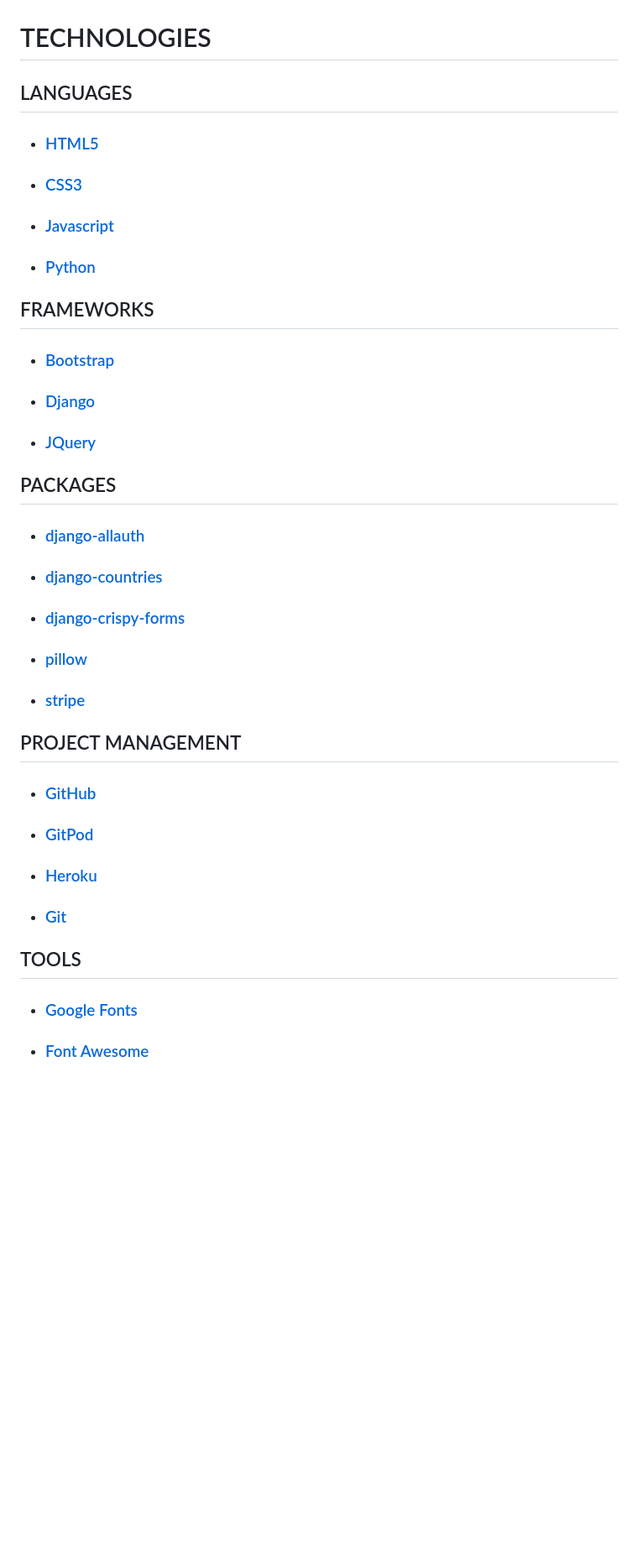
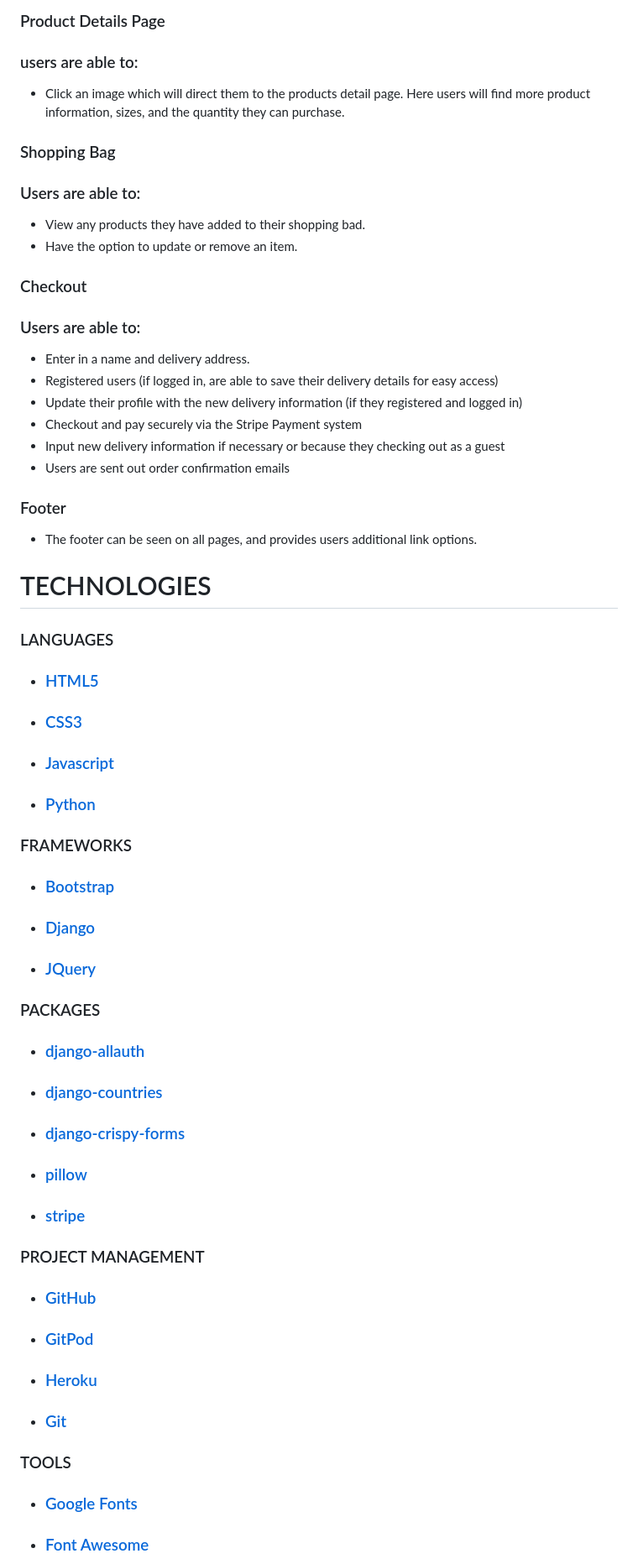
Before and after one commit to MattB859/foot-connect, a Markdown page: README.md, the part around the change printed below. Shown: that part at 84% size. Rendered like a GitHub page; blank space fills up the shorter version.

```diff
--- a/README.md
+++ b/README.md
@@ -74,13 +134,43 @@ Bootstrap variables were chosen to keep the colour scheme of the site clean and
+### Product Details Page
+
+### users are able to:
+
+- Click an image which will direct them to the products detail page. Here users will find more product information, sizes, and the quantity they can purchase.
+
+### Shopping Bag
+
+### Users are able to:
+
+- View any products they have added to their shopping bad.
+- Have the option to update or remove an item.
+
+### Checkout
+
+### Users are able to:
+
+- Enter in a name and delivery address.
+- Registered users (if logged in, are able to save their delivery details for easy access)
+- Update their profile with the new delivery information (if they registered and logged in)
+- Checkout and pay securely via the Stripe Payment system
+- Input new delivery information if necessary or because they checking out as a guest
+- Users are sent out order confirmation emails
+
+
+### Footer
+
+- The footer can be seen on all pages, and provides users additional link options.
+
+
 # TECHNOLOGIES
 
-## LANGUAGES
+### LANGUAGES
 
 -  ### [HTML5](https://en.wikipedia.org/wiki/HTML5)
 -  ### [CSS3](https://en.wikipedia.org/wiki/CSS)
 -  ### [Javascript](https://en.wikipedia.org/wiki/JavaScript)
 -  ### [Python](https://en.wikipedia.org/wiki/Python)
 
-## FRAMEWORKS
+### FRAMEWORKS
 
 -  ### [Bootstrap](https://getbootstrap.com/docs/5.0/getting-started/download/)
 
@@ -88,7 +178,7 @@ Bootstrap variables were chosen to keep the colour scheme of the site clean and
 
 -  ### [JQuery](https://jquery.com/)
 
-## PACKAGES
+### PACKAGES
 
 -  ### [django-allauth](https://django-allauth.readthedocs.io/en/latest/installation.html)
 
@@ -100,7 +190,7 @@ Bootstrap variables were chosen to keep the colour scheme of the site clean and
 
 -  ### [stripe](https://stripe.com/docs)
 
-## PROJECT MANAGEMENT
+### PROJECT MANAGEMENT
 
 -  ### [GitHub](https://github.com/)
 
@@ -111,7 +201,7 @@ Bootstrap variables were chosen to keep the colour scheme of the site clean and
 -  ### [Git](https://git-scm.com/)
 
 
-##  TOOLS
+###  TOOLS
 
 -  ### [Google Fonts](https://fonts.google.com/)
 
```
Also changed, not shown: other parts of README.md (+62 -2 lines), media/crown-2.png (added), media/navigation.png (added), 3 other files.
